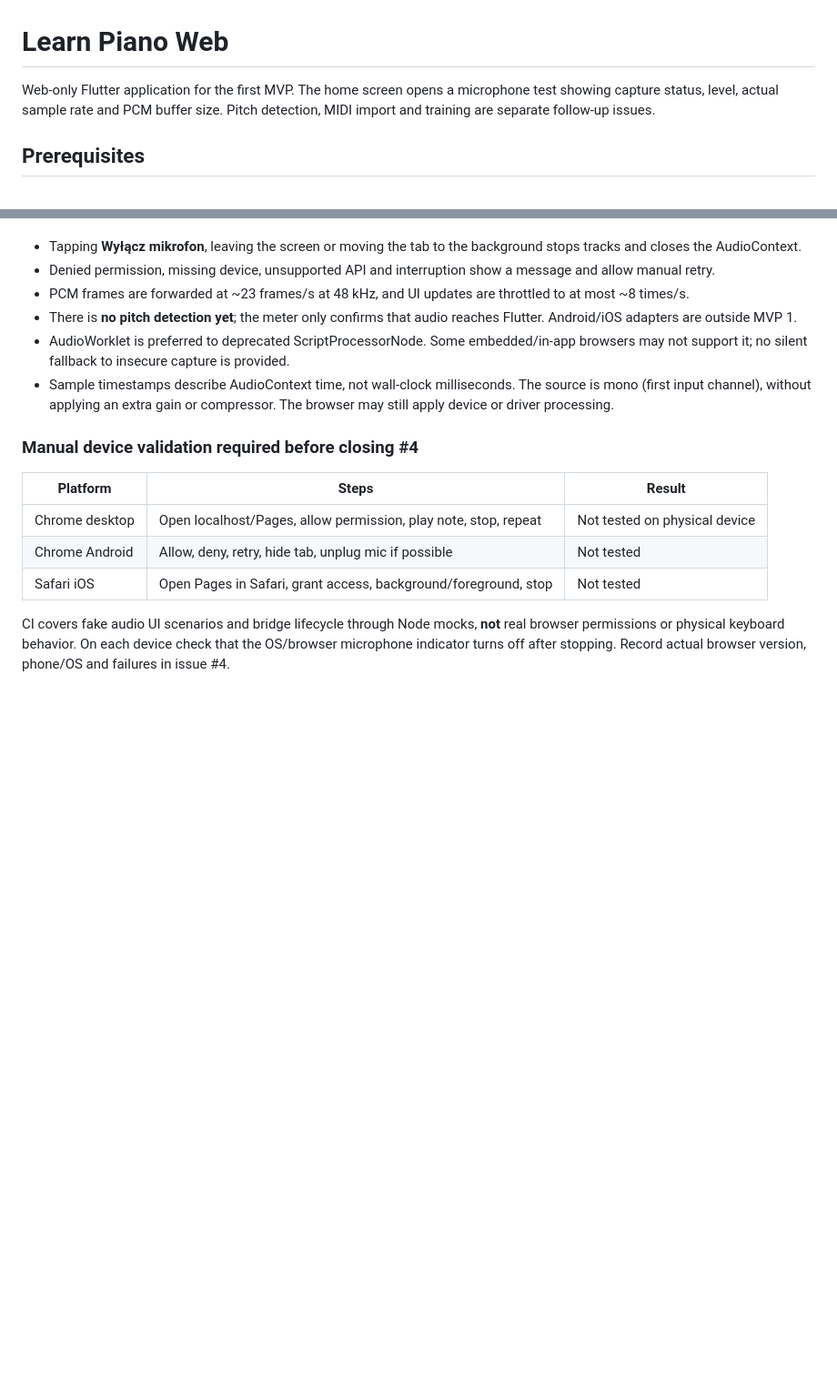
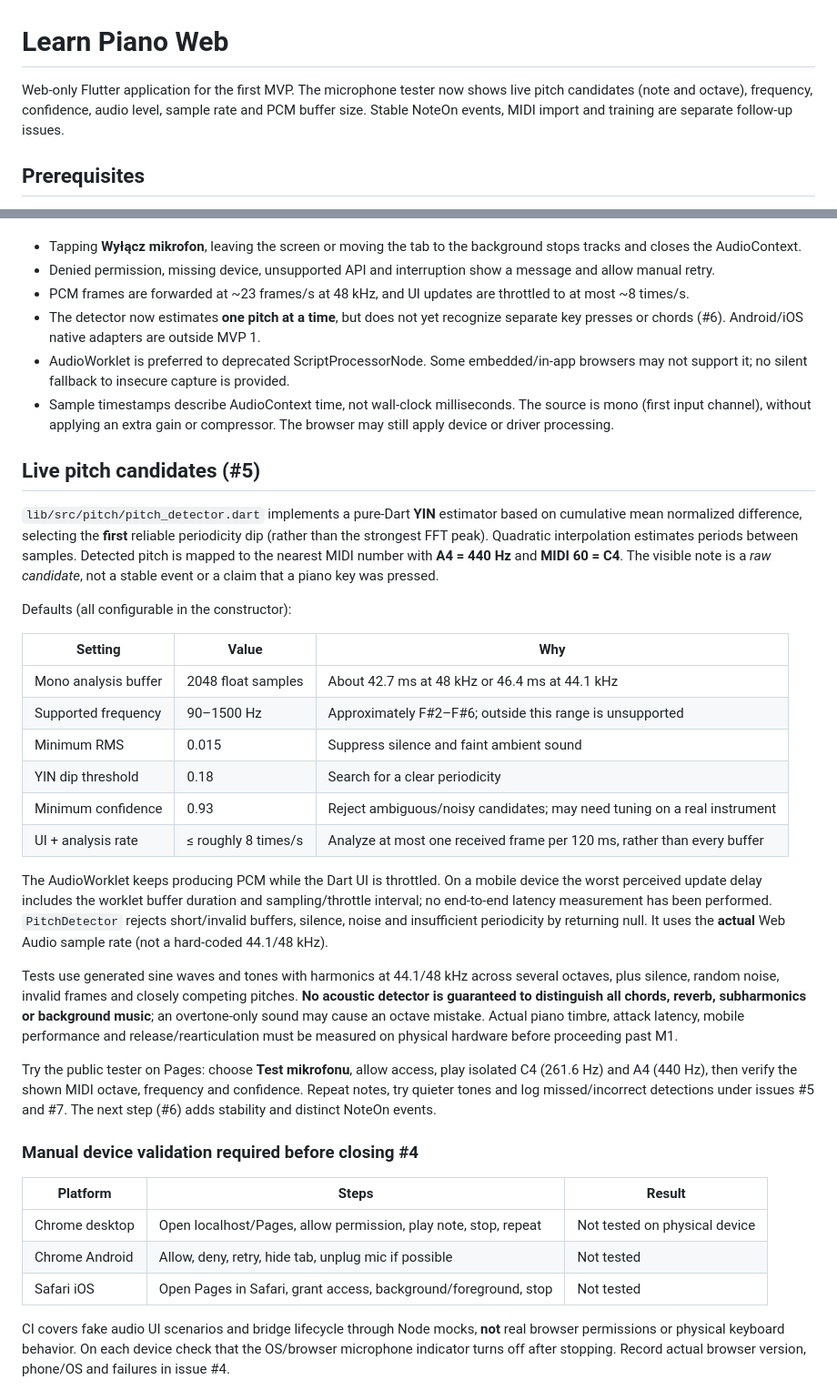
Before and after one commit to PawelWielga/learn-piano, a Markdown page: app/README.md, 2 parts joined by grey strips. Shown at 91% size. Rendered like a GitHub page; blank space fills up the shorter version.

Commit message:
docs(pitch): explain YIN, parameters, limitations and test protocol

```diff
--- a/app/README.md
+++ b/app/README.md
@@ -1,6 +1,6 @@
 # Learn Piano Web
 
-Web-only Flutter application for the first MVP. The home screen opens a microphone test showing capture status, level, actual sample rate and PCM buffer size. Pitch detection, MIDI import and training are separate follow-up issues.
+Web-only Flutter application for the first MVP. The microphone tester now shows live pitch candidates (note and octave), frequency, confidence, audio level, sample rate and PCM buffer size. Stable NoteOn events, MIDI import and training are separate follow-up issues.
 
 ## Prerequisites
 
@@ -38,9 +38,30 @@ The input is requested **only** after tapping **Włącz mikrofon**. The browser
 - Tapping **Wyłącz mikrofon**, leaving the screen or moving the tab to the background stops tracks and closes the AudioContext.
 - Denied permission, missing device, unsupported API and interruption show a message and allow manual retry.
 - PCM frames are forwarded at ~23 frames/s at 48 kHz, and UI updates are throttled to at most ~8 times/s.
-- There is **no pitch detection yet**; the meter only confirms that audio reaches Flutter. Android/iOS adapters are outside MVP 1.
+- The detector now estimates **one pitch at a time**, but does not yet recognize separate key presses or chords (#6). Android/iOS native adapters are outside MVP 1.
 - AudioWorklet is preferred to deprecated ScriptProcessorNode. Some embedded/in-app browsers may not support it; no silent fallback to insecure capture is provided.
 - Sample timestamps describe AudioContext time, not wall-clock milliseconds. The source is mono (first input channel), without applying an extra gain or compressor. The browser may still apply device or driver processing.
+
+## Live pitch candidates (#5)
+
+`lib/src/pitch/pitch_detector.dart` implements a pure-Dart **YIN** estimator based on cumulative mean normalized difference, selecting the **first** reliable periodicity dip (rather than the strongest FFT peak). Quadratic interpolation estimates periods between samples. Detected pitch is mapped to the nearest MIDI number with **A4 = 440 Hz** and **MIDI 60 = C4**. The visible note is a *raw candidate*, not a stable event or a claim that a piano key was pressed.
+
+Defaults (all configurable in the constructor):
+
+| Setting | Value | Why |
+| --- | --- | --- |
+| Mono analysis buffer | 2048 float samples | About 42.7 ms at 48 kHz or 46.4 ms at 44.1 kHz |
+| Supported frequency | 90–1500 Hz | Approximately F#2–F#6; outside this range is unsupported |
+| Minimum RMS | 0.015 | Suppress silence and faint ambient sound |
+| YIN dip threshold | 0.18 | Search for a clear periodicity |
+| Minimum confidence | 0.93 | Reject ambiguous/noisy candidates; may need tuning on a real instrument |
+| UI + analysis rate | ≤ roughly 8 times/s | Analyze at most one received frame per 120 ms, rather than every buffer |
+
+The AudioWorklet keeps producing PCM while the Dart UI is throttled. On a mobile device the worst perceived update delay includes the worklet buffer duration and sampling/throttle interval; no end-to-end latency measurement has been performed. `PitchDetector` rejects short/invalid buffers, silence, noise and insufficient periodicity by returning null. It uses the **actual** Web Audio sample rate (not a hard-coded 44.1/48 kHz).
+
+Tests use generated sine waves and tones with harmonics at 44.1/48 kHz across several octaves, plus silence, random noise, invalid frames and closely competing pitches. **No acoustic detector is guaranteed to distinguish all chords, reverb, subharmonics or background music**; an overtone-only sound may cause an octave mistake. Actual piano timbre, attack latency, mobile performance and release/rearticulation must be measured on physical hardware before proceeding past M1.
+
+Try the public tester on Pages: choose **Test mikrofonu**, allow access, play isolated C4 (261.6 Hz) and A4 (440 Hz), then verify the shown MIDI octave, frequency and confidence. Repeat notes, try quieter tones and log missed/incorrect detections under issues #5 and #7. The next step (#6) adds stability and distinct NoteOn events.
 
 ### Manual device validation required before closing #4
 
```
